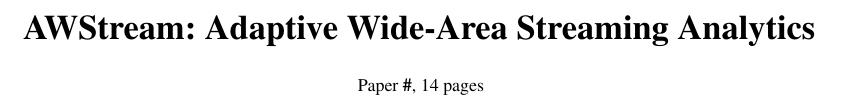
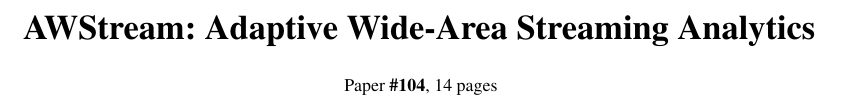
Before and after one commit to awstream/paper, a LaTeX paper (awstream.tex): part of page 1 of 17, cut so that both start at the same text. Compiled offline with pdfLaTeX.

Commit message:
Changes from Sylvia

```diff
--- a/awstream.tex
+++ b/awstream.tex
@@ -2,12 +2,13 @@
 
 \settopmatter{printacmref=false, printfolios=false}
 \renewcommand\footnotetextcopyrightpermission[1]{}
+\newcommand\eat[1]{}
 \pagestyle{plain}
 
 \input{meta}
 
 \title{\sysname{}: Adaptive Wide-Area Streaming Analytics}
-\gdef\addresses{Paper \textbf{\#}, 14 pages}
+\gdef\addresses{Paper \textbf{\#104}, 14 pages}
 
 \begin{document}
 
```
Also changed, not shown: awstream.tex (1 more changed lines).
